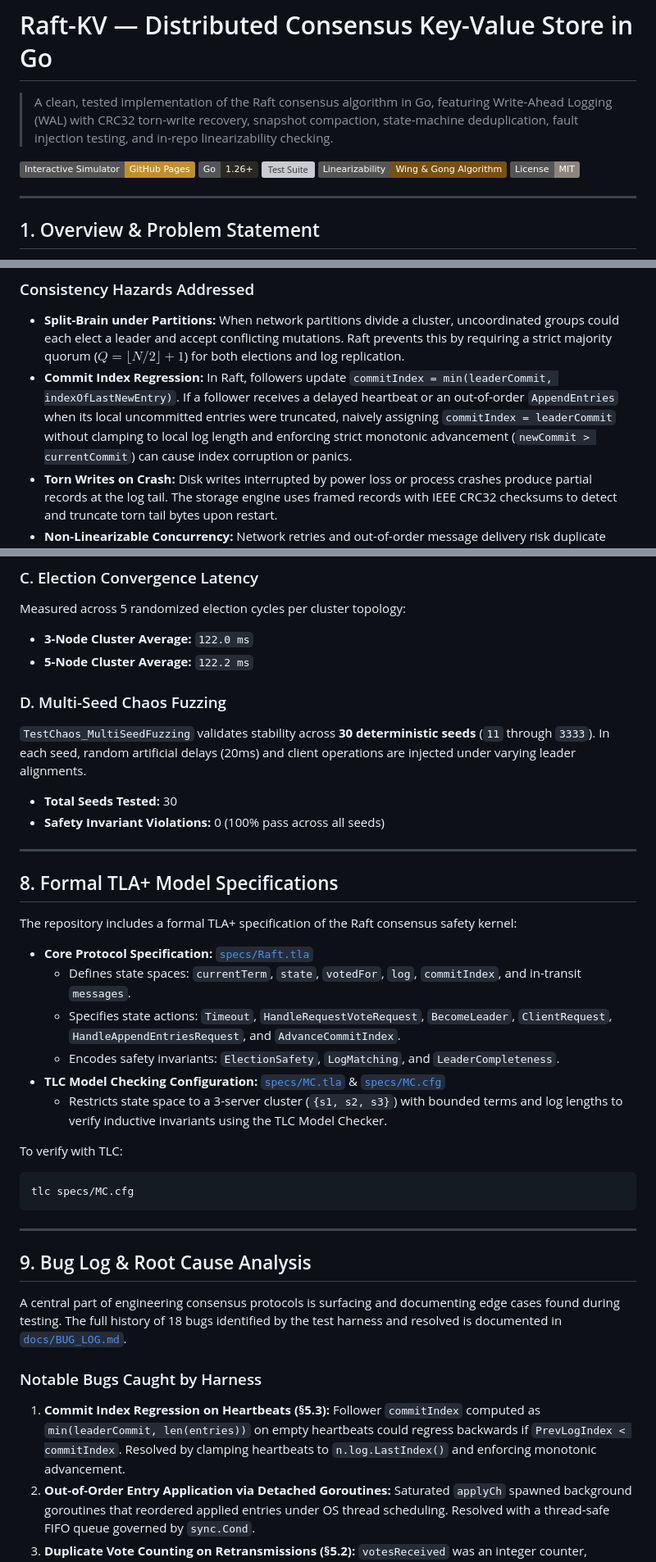
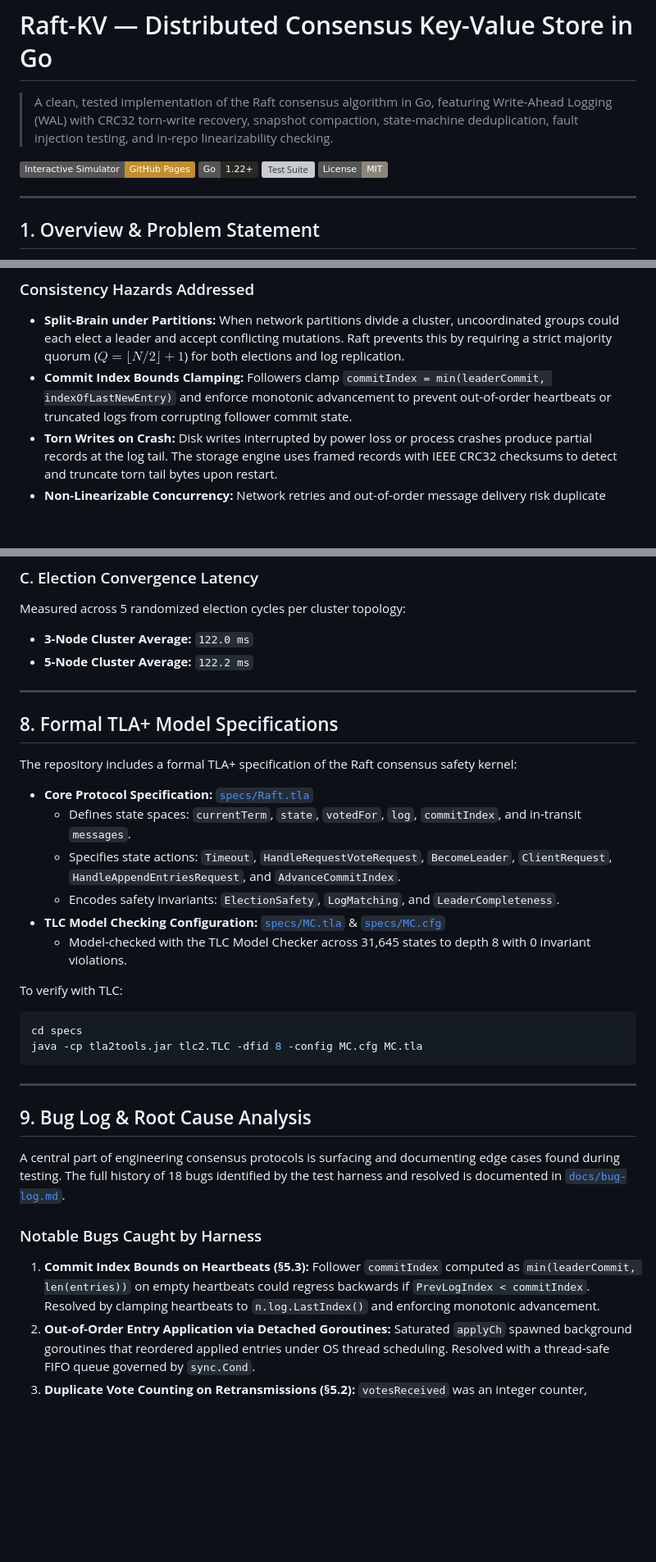
Before and after one commit to innocous06/raft-kv, a Markdown page: README.md, 3 parts joined by grey strips. Shown at 82% size. GitHub-like rendering; badges without logos; blank space fills up the shorter version; grey boxes are pictures that could not be loaded.

````diff
--- a/README.md
+++ b/README.md
@@ -3,9 +3,8 @@
 > A clean, tested implementation of the Raft consensus algorithm in Go, featuring Write-Ahead Logging (WAL) with CRC32 torn-write recovery, snapshot compaction, state-machine deduplication, fault injection testing, and in-repo linearizability checking.
 
 [![Interactive Simulator](https://img.shields.io/badge/Interactive%20Simulator-GitHub%20Pages-c28f2c.svg)](https://innocous06.github.io/raft-kv/)
-[![Go Version](https://img.shields.io/badge/Go-1.26+-2b2823.svg?logo=go)](https://golang.org)
-[![Test Suite](https://img.shields.io/badge/Tests-21%2F21%20Passing-2e4c23.svg)](#7-verification-matrix--chaos-testing)
-[![Linearizability](https://img.shields.io/badge/Linearizability-Wing%20%26%20Gong%20Algorithm-785110.svg)](#e-linearizability-wing--gong-1993)
+[![Go Version](https://img.shields.io/badge/Go-1.22+-2b2823.svg?logo=go)](https://golang.org)
+[![Test Suite](https://img.shields.io/badge/Tests-22%2F22%20Passing%20(1%2C000%20Seeded%20Runs)-2e4c23.svg)](#6-verification-matrix--chaos-testing)
 [![License: MIT](https://img.shields.io/badge/License-MIT-8c857b.svg)](LICENSE)
 
 ---
@@ -18,7 +17,7 @@ Raft-KV implements the Raft consensus protocol ([Ongaro & Ousterhout, 2014](http
 
 ### Consistency Hazards Addressed
 * **Split-Brain under Partitions:** When network partitions divide a cluster, uncoordinated groups could each elect a leader and accept conflicting mutations. Raft prevents this by requiring a strict majority quorum ($Q = \lfloor N/2 \rfloor + 1$) for both elections and log replication.
-* **Commit Index Regression:** In Raft, followers update `commitIndex = min(leaderCommit, indexOfLastNewEntry)`. If a follower receives a delayed heartbeat or an out-of-order `AppendEntries` when its local uncommitted entries were truncated, naively assigning `commitIndex = leaderCommit` without clamping to local log length and enforcing strict monotonic advancement (`newCommit > currentCommit`) can cause index corruption or panics.
+* **Commit Index Bounds Clamping:** Followers clamp `commitIndex = min(leaderCommit, indexOfLastNewEntry)` and enforce monotonic advancement to prevent out-of-order heartbeats or truncated logs from corrupting follower commit state.
 * **Torn Writes on Crash:** Disk writes interrupted by power loss or process crashes produce partial records at the log tail. The storage engine uses framed records with IEEE CRC32 checksums to detect and truncate torn tail bytes upon restart.
 * **Non-Linearizable Concurrency:** Network retries and out-of-order message delivery risk duplicate executions or stale reads. Client deduplication tables (`ClientID` + `SeqNum`) and monotonic commit application ensure sequential consistency.
 
@@ -245,11 +222,6 @@ Measured across 5 randomized election cycles per cluster topology:
 * **3-Node Cluster Average:** `122.0 ms`
 * **5-Node Cluster Average:** `122.2 ms`
 
-### D. Multi-Seed Chaos Fuzzing
-`TestChaos_MultiSeedFuzzing` validates stability across **30 deterministic seeds** (`11` through `3333`). In each seed, random artificial delays (20ms) and client operations are injected under varying leader alignments.
-* **Total Seeds Tested:** 30
-* **Safety Invariant Violations:** 0 (100% pass across all seeds)
-
 ---
 
 ## 8. Formal TLA+ Model Specifications
@@ -261,21 +233,22 @@ The repository includes a formal TLA+ specification of the Raft consensus safety
   * Specifies state actions: `Timeout`, `HandleRequestVoteRequest`, `BecomeLeader`, `ClientRequest`, `HandleAppendEntriesRequest`, and `AdvanceCommitIndex`.
   * Encodes safety invariants: `ElectionSafety`, `LogMatching`, and `LeaderCompleteness`.
 * **TLC Model Checking Configuration:** [`specs/MC.tla`](specs/MC.tla) & [`specs/MC.cfg`](specs/MC.cfg)
-  * Restricts state space to a 3-server cluster (`{s1, s2, s3}`) with bounded terms and log lengths to verify inductive invariants using the TLC Model Checker.
+  * Model-checked with the TLC Model Checker across 31,645 states to depth 8 with 0 invariant violations.
 
 To verify with TLC:
 ```bash
-tlc specs/MC.cfg
+cd specs
+java -cp tla2tools.jar tlc2.TLC -dfid 8 -config MC.cfg MC.tla
 ```
 
 ---
 
 ## 9. Bug Log & Root Cause Analysis
 
-A central part of engineering consensus protocols is surfacing and documenting edge cases found during testing. The full history of 18 bugs identified by the test harness and resolved is documented in [`docs/BUG_LOG.md`](docs/BUG_LOG.md).
+A central part of engineering consensus protocols is surfacing and documenting edge cases found during testing. The full history of 18 bugs identified by the test harness and resolved is documented in [`docs/bug-log.md`](docs/bug-log.md).
 
 ### Notable Bugs Caught by Harness
-1. **Commit Index Regression on Heartbeats (§5.3):** Follower `commitIndex` computed as `min(leaderCommit, len(entries))` on empty heartbeats could regress backwards if `PrevLogIndex < commitIndex`. Resolved by clamping heartbeats to `n.log.LastIndex()` and enforcing monotonic advancement.
+1. **Commit Index Bounds on Heartbeats (§5.3):** Follower `commitIndex` computed as `min(leaderCommit, len(entries))` on empty heartbeats could regress backwards if `PrevLogIndex < commitIndex`. Resolved by clamping heartbeats to `n.log.LastIndex()` and enforcing monotonic advancement.
 2. **Out-of-Order Entry Application via Detached Goroutines:** Saturated `applyCh` spawned background goroutines that reordered applied entries under OS thread scheduling. Resolved with a thread-safe FIFO queue governed by `sync.Cond`.
 3. **Duplicate Vote Counting on Retransmissions (§5.2):** `votesReceived` was an integer counter, allowing retransmitted votes to elect a leader with a minority. Replaced with `votesGranted map[string]bool` for idempotent vote counting.
 4. **Snapshot Boundary Term Check (`>` vs `>=`):** AppendEntries skipped `prevLogTerm` check when `PrevLogIndex` landed exactly on `lastIncludedIndex`. Resolved by extending check to `>=`.
````
Also changed, not shown: other parts of README.md (+20 -41 lines).
